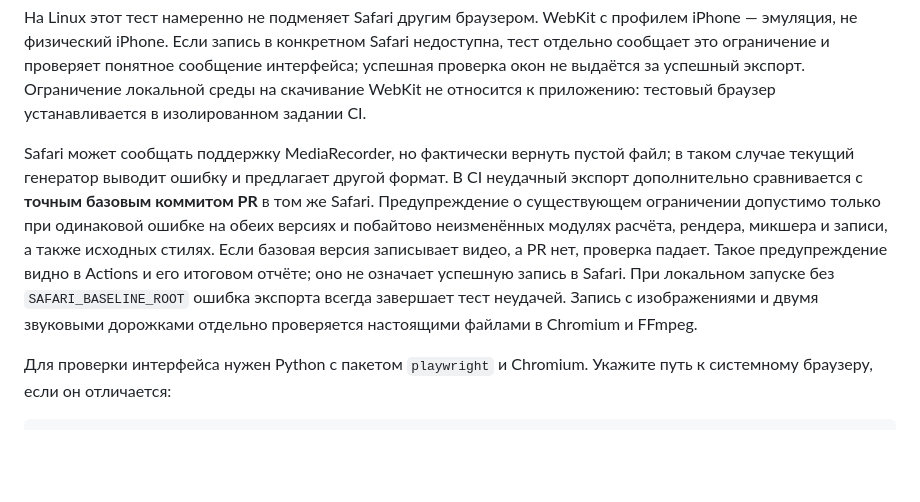
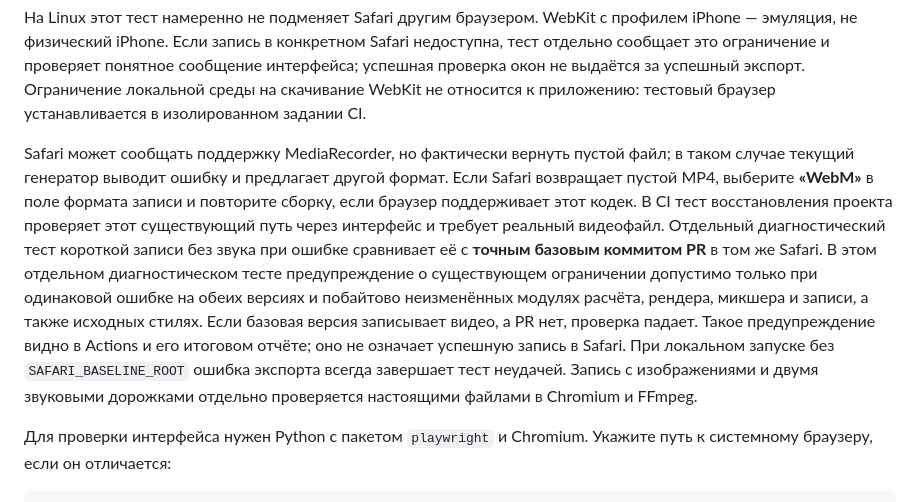
Before and after one commit to nw95z6kbbd-wq/shorts-lab, a Markdown page: README.md, the part around the change. Rendered like a GitHub page; blank space fills up the shorter version.

Commit message:
docs: describe Safari MP4 limitations and the verified WebM path

```diff
--- a/README.md
+++ b/README.md
@@ -179,7 +179,7 @@ python3 tests/safari-product.py
 
 На Linux этот тест намеренно не подменяет Safari другим браузером. WebKit с профилем iPhone — эмуляция, не физический iPhone. Если запись в конкретном Safari недоступна, тест отдельно сообщает это ограничение и проверяет понятное сообщение интерфейса; успешная проверка окон не выдаётся за успешный экспорт. Ограничение локальной среды на скачивание WebKit не относится к приложению: тестовый браузер устанавливается в изолированном задании CI.
 
-Safari может сообщать поддержку MediaRecorder, но фактически вернуть пустой файл; в таком случае текущий генератор выводит ошибку и предлагает другой формат. В CI неудачный экспорт дополнительно сравнивается с **точным базовым коммитом PR** в том же Safari. Предупреждение о существующем ограничении допустимо только при одинаковой ошибке на обеих версиях и побайтово неизменённых модулях расчёта, рендера, микшера и записи, а также исходных стилях. Если базовая версия записывает видео, а PR нет, проверка падает. Такое предупреждение видно в Actions и его итоговом отчёте; оно не означает успешную запись в Safari. При локальном запуске без `SAFARI_BASELINE_ROOT` ошибка экспорта всегда завершает тест неудачей. Запись с изображениями и двумя звуковыми дорожками отдельно проверяется настоящими файлами в Chromium и FFmpeg.
+Safari может сообщать поддержку MediaRecorder, но фактически вернуть пустой файл; в таком случае текущий генератор выводит ошибку и предлагает другой формат. Если Safari возвращает пустой MP4, выберите **«WebM»** в поле формата записи и повторите сборку, если браузер поддерживает этот кодек. В CI тест восстановления проекта проверяет этот существующий путь через интерфейс и требует реальный видеофайл. Отдельный диагностический тест короткой записи без звука при ошибке сравнивает её с **точным базовым коммитом PR** в том же Safari. В этом отдельном диагностическом тесте предупреждение о существующем ограничении допустимо только при одинаковой ошибке на обеих версиях и побайтово неизменённых модулях расчёта, рендера, микшера и записи, а также исходных стилях. Если базовая версия записывает видео, а PR нет, проверка падает. Такое предупреждение видно в Actions и его итоговом отчёте; оно не означает успешную запись в Safari. При локальном запуске без `SAFARI_BASELINE_ROOT` ошибка экспорта всегда завершает тест неудачей. Запись с изображениями и двумя звуковыми дорожками отдельно проверяется настоящими файлами в Chromium и FFmpeg.
 
 Для проверки интерфейса нужен Python с пакетом `playwright` и Chromium. Укажите путь к системному браузеру, если он отличается:
 
```
Also changed, not shown: PROJECT_STORAGE.md (+2 -2 lines).
